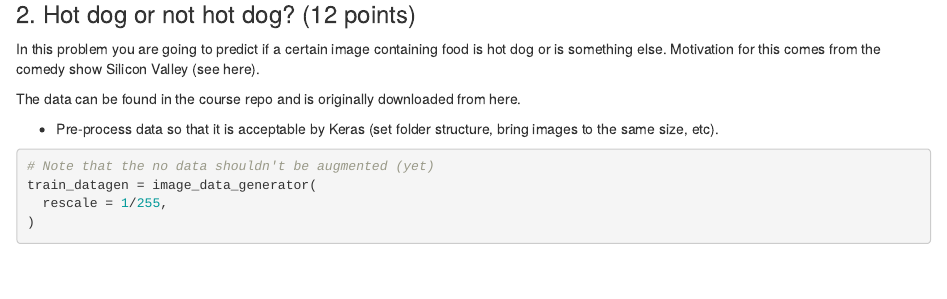
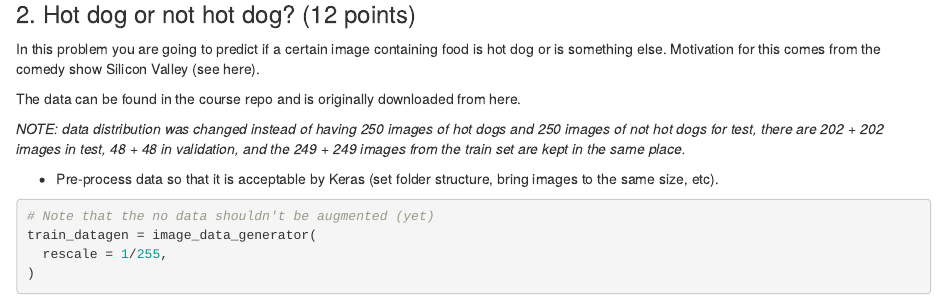
Before and after one commit to ozkrleal/keras-mltools, an R Markdown document (assignment.Rmd): the page in a window 1100 px wide, from 7750 px down. Rendered offline with R 4.5, knitr and Pandoc, with nearby package versions; some code elsewhere in the file could not run offline.

Commit message:
edited doc again;

````diff
--- a/assignment.Rmd
+++ b/assignment.Rmd
@@ -324,6 +324,8 @@ In this problem you are going to predict if a certain image containing food is h
 
 The data can be found in the course repo and is originally downloaded from here.
 
+*NOTE: data distribution was changed instead of having 250 images of hot dogs and 250 images of not hot dogs for test, there are 202 + 202 images in test, 48 + 48 in validation, and the 249 + 249 images from the train set are kept in the same place.*
+
 - Pre-process data so that it is acceptable by Keras (set folder structure, bring images to the same size, etc).
 
 ```{r}
````
